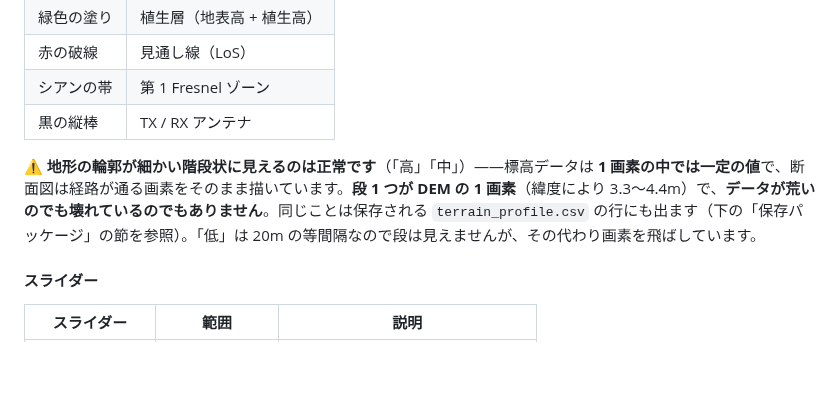
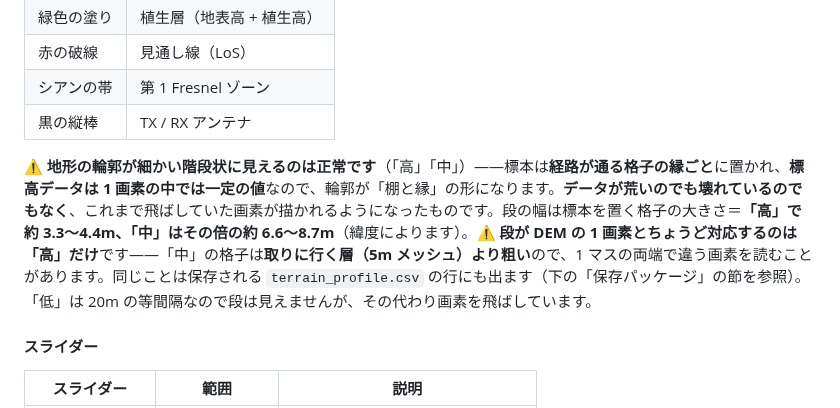
Before and after one commit to kumahide/radiosim, a Markdown page: docs/manual_ja.md, the part around the change. Rendered like a GitHub page; blank space fills up the shorter version.

```diff
--- a/docs/manual_ja.md
+++ b/docs/manual_ja.md
@@ -336,7 +336,7 @@ DEM タイルのキャッシュ状況を確認し、任意エリアを事前取
 | シアンの帯 | 第 1 Fresnel ゾーン       |
 | 黒の縦棒   | TX / RX アンテナ          |
 
-⚠️ **地形の輪郭が細かい階段状に見えるのは正常です**（「高」「中」）——標高データは **1 画素の中では一定の値**で、断面図は経路が通る画素をそのまま描いています。**段 1 つが DEM の 1 画素**（緯度により 3.3〜4.4m）で、**データが荒いのでも壊れているのでもありません**。同じことは保存される `terrain_profile.csv` の行にも出ます（下の「保存パッケージ」の節を参照）。「低」は 20m の等間隔なので段は見えませんが、その代わり画素を飛ばしています。
+⚠️ **地形の輪郭が細かい階段状に見えるのは正常です**（「高」「中」）——標本は**経路が通る格子の縁ごと**に置かれ、**標高データは 1 画素の中では一定の値**なので、輪郭が「棚と縁」の形になります。**データが荒いのでも壊れているのでもなく**、これまで飛ばしていた画素が描かれるようになったものです。段の幅は標本を置く格子の大きさ＝**「高」で約 3.3〜4.4m、「中」はその倍の約 6.6〜8.7m**（緯度によります）。⚠️ **段が DEM の 1 画素とちょうど対応するのは「高」だけ**です——「中」の格子は**取りに行く層（5m メッシュ）より粗い**ので、1 マスの両端で違う画素を読むことがあります。同じことは保存される `terrain_profile.csv` の行にも出ます（下の「保存パッケージ」の節を参照）。「低」は 20m の等間隔なので段は見えませんが、その代わり画素を飛ばしています。
 
 #### スライダー
 
```
Also changed, not shown: docs/manual_en.md (+1 -1 lines).
